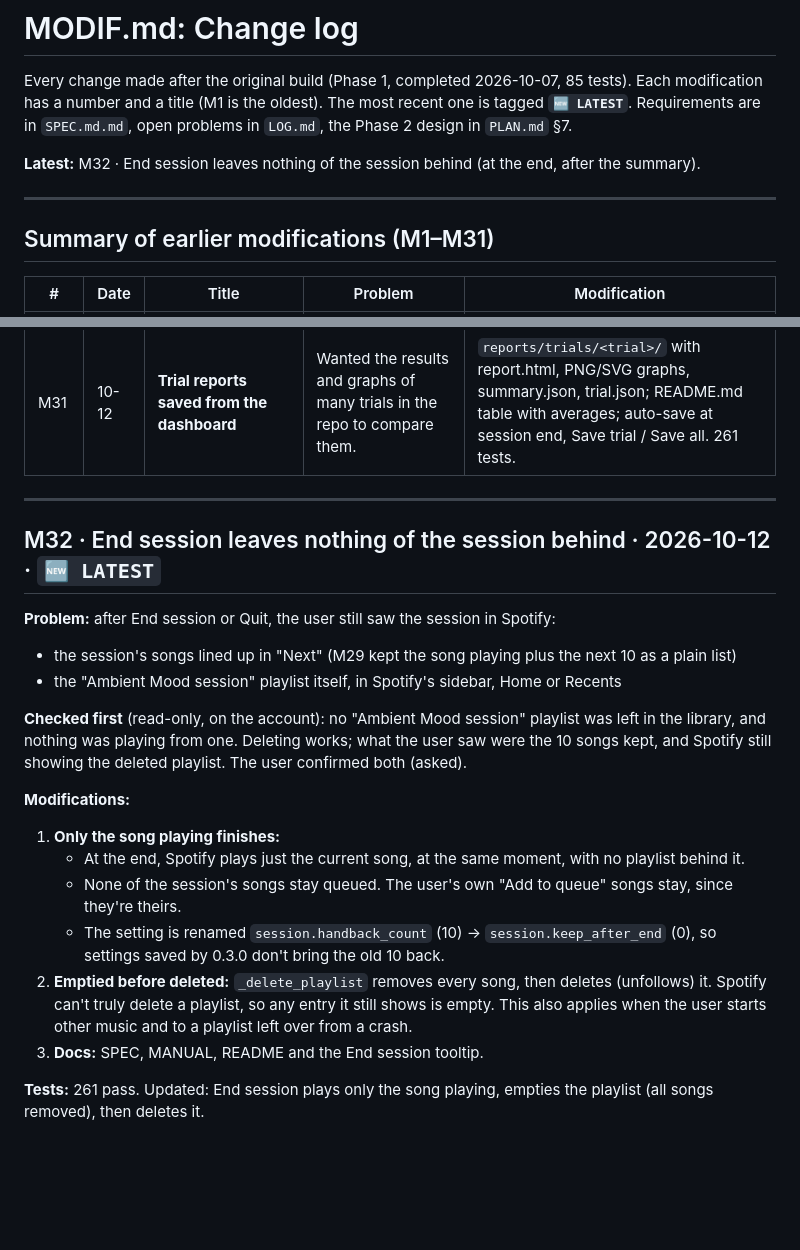
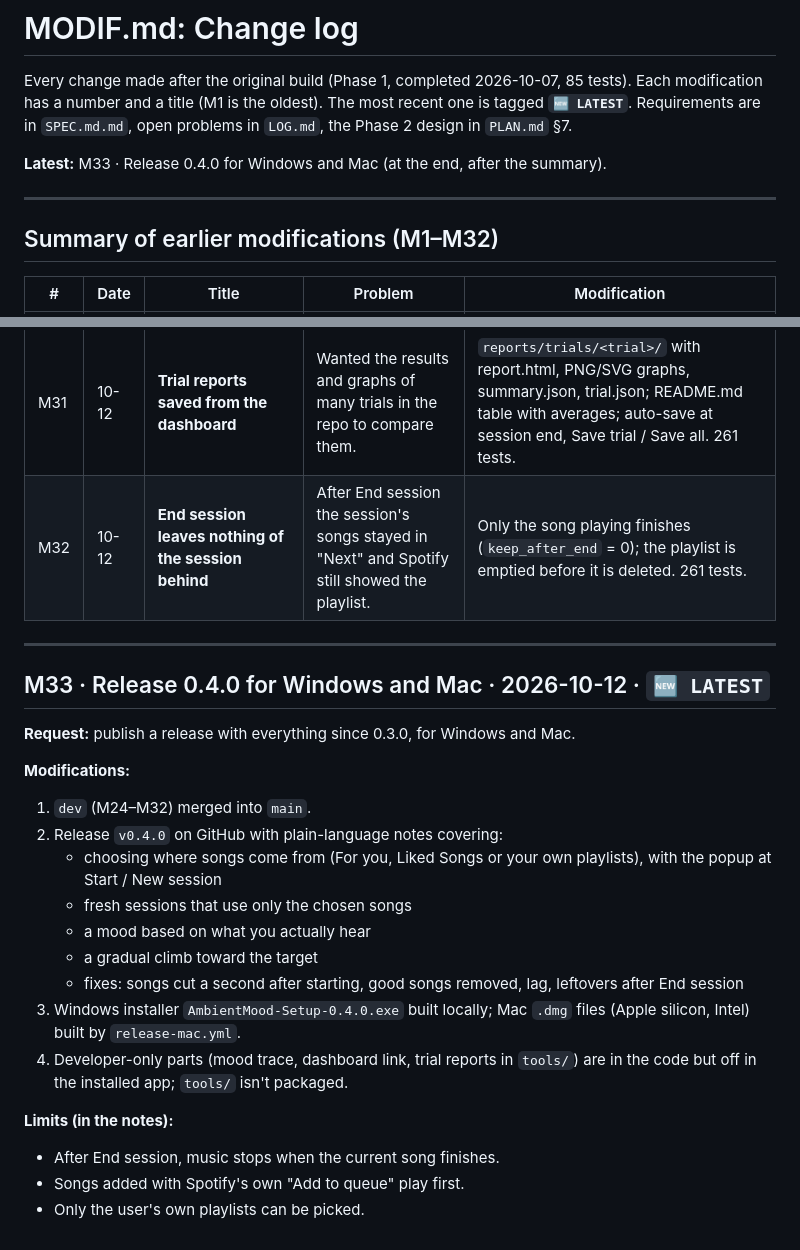
Before and after one commit to msja1729/Moodly, a Markdown page: MODIF.md, 2 parts joined by grey strips. Rendered like a GitHub page; blank space fills up the shorter version.

Commit message:
M33: release 0.4.0 for Windows and Mac
Co-Authored-By: Claude Opus 5.5 <noreply@anthropic.com>

```diff
--- a/MODIF.md
+++ b/MODIF.md
@@ -2,11 +2,11 @@
 
 Every change made after the original build (Phase 1, completed 2026-10-07, 85 tests). Each modification has a number and a title (M1 is the oldest). The most recent one is tagged **`🆕 LATEST`**. Requirements are in `SPEC.md.md`, open problems in `LOG.md`, the Phase 2 design in `PLAN.md` §7.
 
-**Latest:** M32 · End session leaves nothing of the session behind (at the end, after the summary).
+**Latest:** M33 · Release 0.4.0 for Windows and Mac (at the end, after the summary).
 
 ---
 
-## Summary of earlier modifications (M1–M31)
+## Summary of earlier modifications (M1–M32)
 
 | # | Date | Title | Problem | Modification |
 |---|---|---|---|---|
@@ -41,23 +41,26 @@ Every change made after the original build (Phase 1, completed 2026-10-07, 85 te
 | M29 | 10-12 | **Only songs from the chosen source; End session leaves the playlist** | Old hand-backs piled up in the user's queue and came back each session; Spotify kept playing the deleted playlist. | A playlist / Liked Songs session starts fresh (the song playing + 2 from the source, no queue, no catalog); End session plays the same song and the next 10 as a plain list. 253 tests. |
 | M30 | 10-12 | **Picks climb toward the target; a steadier mood** | A fresh session filled 11 songs around one step (a plateau that later "pulled away"); the mood was one song, so a sad song dragged picks down. | Staircase refills (2 songs per Markov step, in order); picks must beat both mood and heading; the last 3 heard songs count in the mood; polls retry within 5 s. 257 tests. |
 | M31 | 10-12 | **Trial reports saved from the dashboard** | Wanted the results and graphs of many trials in the repo to compare them. | `reports/trials/<trial>/` with report.html, PNG/SVG graphs, summary.json, trial.json; README.md table with averages; auto-save at session end, Save trial / Save all. 261 tests. |
+| M32 | 10-12 | **End session leaves nothing of the session behind** | After End session the session's songs stayed in "Next" and Spotify still showed the playlist. | Only the song playing finishes (`keep_after_end` = 0); the playlist is emptied before it is deleted. 261 tests. |
 
 ---
 
-## M32 · End session leaves nothing of the session behind · 2026-10-12 · `🆕 LATEST`
+## M33 · Release 0.4.0 for Windows and Mac · 2026-10-12 · `🆕 LATEST`
 
-**Problem:** after End session or Quit, the user still saw the session in Spotify:
-- the session's songs lined up in "Next" (M29 kept the song playing plus the next 10 as a plain list)
-- the "Ambient Mood session" playlist itself, in Spotify's sidebar, Home or Recents
-
-**Checked first** (read-only, on the account): no "Ambient Mood session" playlist was left in the library, and nothing was playing from one. Deleting works; what the user saw were the 10 songs kept, and Spotify still showing the deleted playlist. The user confirmed both (asked).
+**Request:** publish a release with everything since 0.3.0, for Windows and Mac.
 
 **Modifications:**
-1. **Only the song playing finishes:**
-   - At the end, Spotify plays just the current song, at the same moment, with no playlist behind it.
-   - None of the session's songs stay queued. The user's own "Add to queue" songs stay, since they're theirs.
-   - The setting is renamed `session.handback_count` (10) → `session.keep_after_end` (0), so settings saved by 0.3.0 don't bring the old 10 back.
-2. **Emptied before deleted:** `_delete_playlist` removes every song, then deletes (unfollows) it. Spotify can't truly delete a playlist, so any entry it still shows is empty. This also applies when the user starts other music and to a playlist left over from a crash.
-3. **Docs:** SPEC, MANUAL, README and the End session tooltip.
+1. `dev` (M24–M32) merged into `main`.
+2. Release `v0.4.0` on GitHub with plain-language notes covering:
+   - choosing where songs come from (For you, Liked Songs or your own playlists), with the popup at Start / New session
+   - fresh sessions that use only the chosen songs
+   - a mood based on what you actually hear
+   - a gradual climb toward the target
+   - fixes: songs cut a second after starting, good songs removed, lag, leftovers after End session
+3. Windows installer `AmbientMood-Setup-0.4.0.exe` built locally; Mac `.dmg` files (Apple silicon, Intel) built by `release-mac.yml`.
+4. Developer-only parts (mood trace, dashboard link, trial reports in `tools/`) are in the code but off in the installed app; `tools/` isn't packaged.
 
-**Tests:** 261 pass. Updated: End session plays only the song playing, empties the playlist (all songs removed), then deletes it.
+**Limits (in the notes):**
+- After End session, music stops when the current song finishes.
+- Songs added with Spotify's own "Add to queue" play first.
+- Only the user's own playlists can be picked.
```
